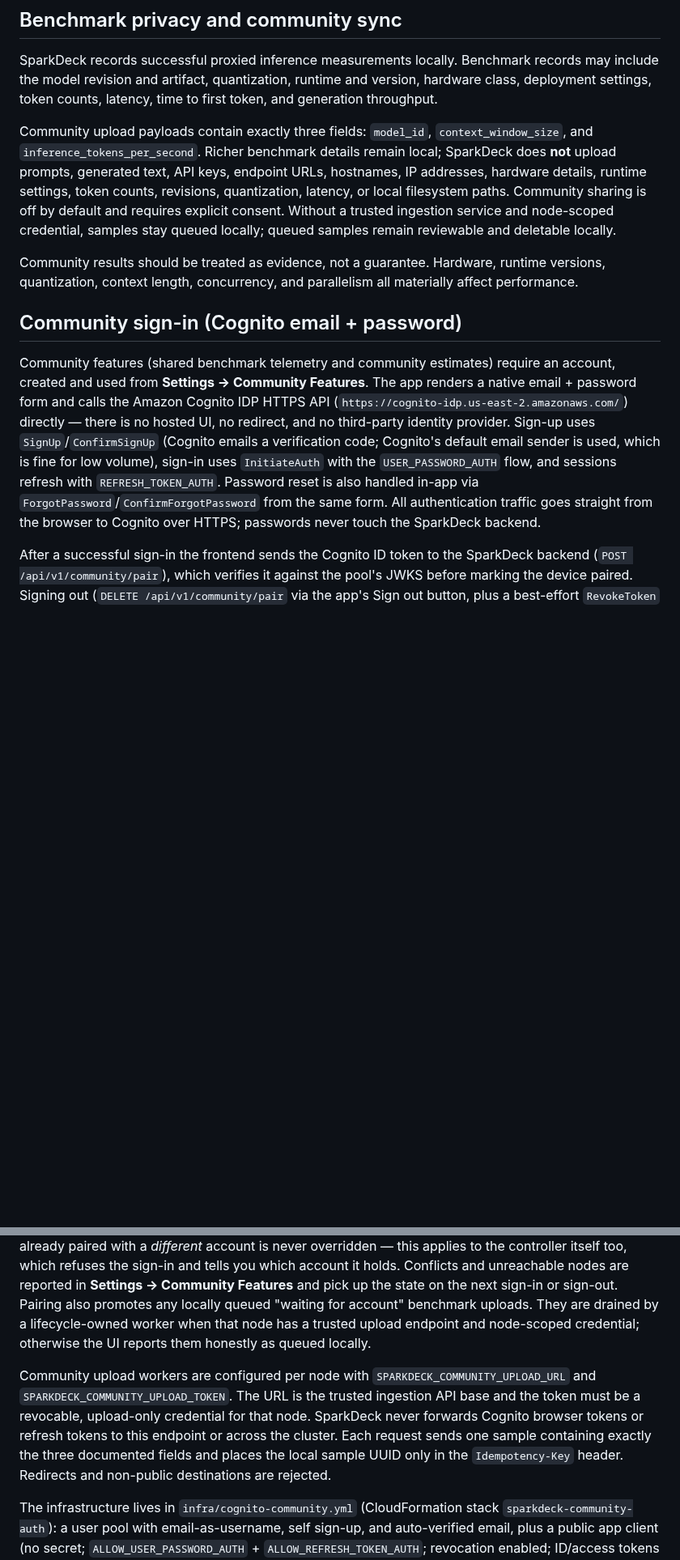
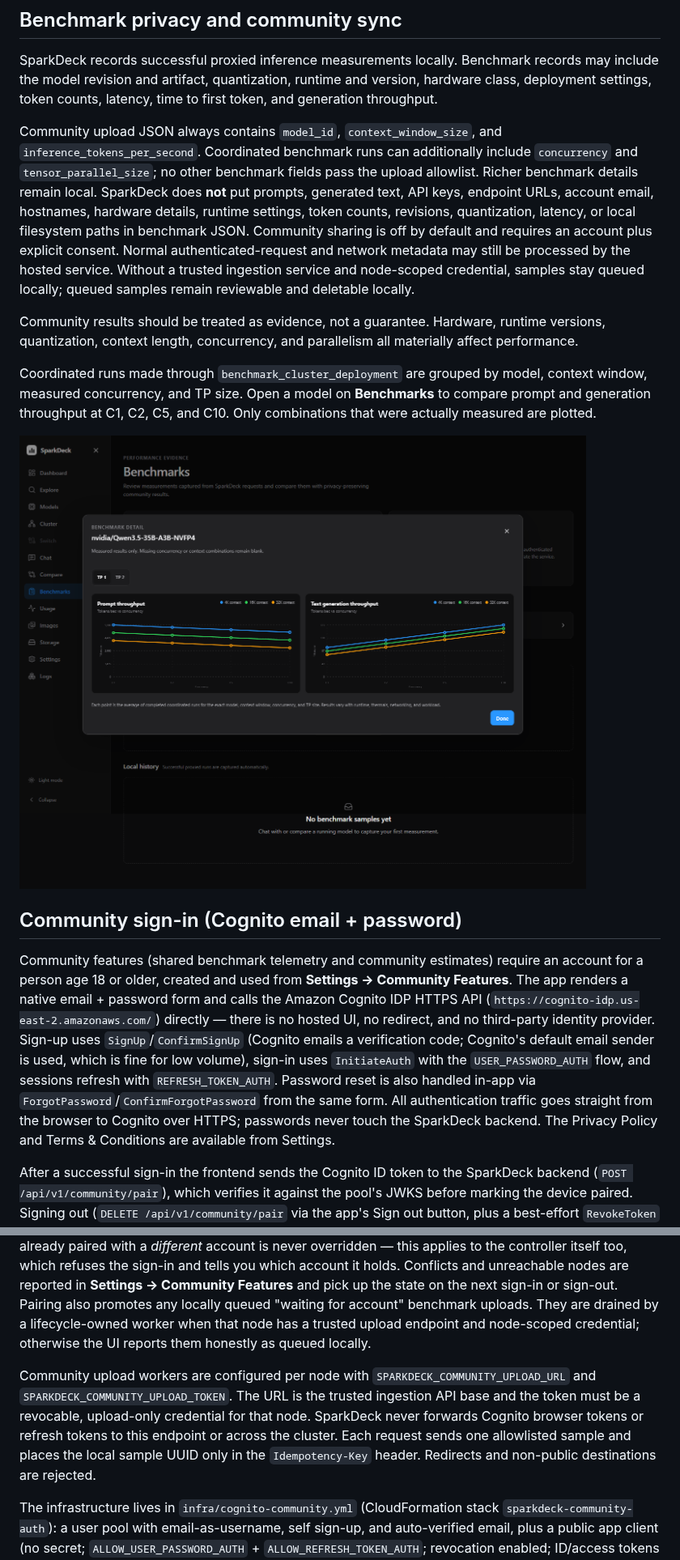
Before and after one commit to hyudryu/SparkDeck, a Markdown page: README.md, 2 parts joined by grey strips. Shown at 81% size. Rendered like a GitHub page; pictures changed too: docs/screenshots/benchmark-explorer-dark.png (added); blank space fills up the shorter version.

Commit message:
feat: add legal policies and benchmark explorer

```diff
--- a/README.md
+++ b/README.md
@@ -157,13 +157,17 @@ Requests made through SparkDeck can be queued, measured, and used to refresh the
 
 SparkDeck records successful proxied inference measurements locally. Benchmark records may include the model revision and artifact, quantization, runtime and version, hardware class, deployment settings, token counts, latency, time to first token, and generation throughput.
 
-Community upload payloads contain exactly three fields: `model_id`, `context_window_size`, and `inference_tokens_per_second`. Richer benchmark details remain local; SparkDeck does **not** upload prompts, generated text, API keys, endpoint URLs, hostnames, IP addresses, hardware details, runtime settings, token counts, revisions, quantization, latency, or local filesystem paths. Community sharing is off by default and requires explicit consent. Without a trusted ingestion service and node-scoped credential, samples stay queued locally; queued samples remain reviewable and deletable locally.
+Community upload JSON always contains `model_id`, `context_window_size`, and `inference_tokens_per_second`. Coordinated benchmark runs can additionally include `concurrency` and `tensor_parallel_size`; no other benchmark fields pass the upload allowlist. Richer benchmark details remain local. SparkDeck does **not** put prompts, generated text, API keys, endpoint URLs, account email, hostnames, hardware details, runtime settings, token counts, revisions, quantization, latency, or local filesystem paths in benchmark JSON. Community sharing is off by default and requires an account plus explicit consent. Normal authenticated-request and network metadata may still be processed by the hosted service. Without a trusted ingestion service and node-scoped credential, samples stay queued locally; queued samples remain reviewable and deletable locally.
 
 Community results should be treated as evidence, not a guarantee. Hardware, runtime versions, quantization, context length, concurrency, and parallelism all materially affect performance.
 
+Coordinated runs made through `benchmark_cluster_deployment` are grouped by model, context window, measured concurrency, and TP size. Open a model on **Benchmarks** to compare prompt and generation throughput at C1, C2, C5, and C10. Only combinations that were actually measured are plotted.
+
+![Dark benchmark explorer showing prompt and text-generation throughput across C1, C2, C5, and C10](docs/screenshots/benchmark-explorer-dark.png)
+
 ## Community sign-in (Cognito email + password)
 
-Community features (shared benchmark telemetry and community estimates) require an account, created and used from **Settings → Community Features**. The app renders a native email + password form and calls the Amazon Cognito IDP HTTPS API (`https://cognito-idp.us-east-2.amazonaws.com/`) directly — there is no hosted UI, no redirect, and no third-party identity provider. Sign-up uses `SignUp`/`ConfirmSignUp` (Cognito emails a verification code; Cognito's default email sender is used, which is fine for low volume), sign-in uses `InitiateAuth` with the `USER_PASSWORD_AUTH` flow, and sessions refresh with `REFRESH_TOKEN_AUTH`. Password reset is also handled in-app via `ForgotPassword`/`ConfirmForgotPassword` from the same form. All authentication traffic goes straight from the browser to Cognito over HTTPS; passwords never touch the SparkDeck backend.
+Community features (shared benchmark telemetry and community estimates) require an account for a person age 18 or older, created and used from **Settings → Community Features**. The app renders a native email + password form and calls the Amazon Cognito IDP HTTPS API (`https://cognito-idp.us-east-2.amazonaws.com/`) directly — there is no hosted UI, no redirect, and no third-party identity provider. Sign-up uses `SignUp`/`ConfirmSignUp` (Cognito emails a verification code; Cognito's default email sender is used, which is fine for low volume), sign-in uses `InitiateAuth` with the `USER_PASSWORD_AUTH` flow, and sessions refresh with `REFRESH_TOKEN_AUTH`. Password reset is also handled in-app via `ForgotPassword`/`ConfirmForgotPassword` from the same form. All authentication traffic goes straight from the browser to Cognito over HTTPS; passwords never touch the SparkDeck backend. The Privacy Policy and Terms & Conditions are available from Settings.
 
 After a successful sign-in the frontend sends the Cognito ID token to the SparkDeck backend (`POST /api/v1/community/pair`), which verifies it against the pool's JWKS before marking the device paired. Signing out (`DELETE /api/v1/community/pair` via the app's Sign out button, plus a best-effort `RevokeToken` call) returns the device to `not_paired`.
 
@@ -171,7 +175,7 @@ After a successful sign-in the frontend sends the Cognito ID token to the SparkD
 
 **Sign-in propagates across the cluster.** After pairing locally, the controller pushes the sign-in (and later the sign-out) to every enabled peer node over the cluster-private agent channel (`PUT`/`DELETE /api/agent/community-pairing`). Propagation is best-effort and never blocks sign-in: a node that is already paired with a *different* account is never overridden — this applies to the controller itself too, which refuses the sign-in and tells you which account it holds. Conflicts and unreachable nodes are reported in **Settings → Community Features** and pick up the state on the next sign-in or sign-out. Pairing also promotes any locally queued "waiting for account" benchmark uploads. They are drained by a lifecycle-owned worker when that node has a trusted upload endpoint and node-scoped credential; otherwise the UI reports them honestly as queued locally.
 
-Community upload workers are configured per node with `SPARKDECK_COMMUNITY_UPLOAD_URL` and `SPARKDECK_COMMUNITY_UPLOAD_TOKEN`. The URL is the trusted ingestion API base and the token must be a revocable, upload-only credential for that node. SparkDeck never forwards Cognito browser tokens or refresh tokens to this endpoint or across the cluster. Each request sends one sample containing exactly the three documented fields and places the local sample UUID only in the `Idempotency-Key` header. Redirects and non-public destinations are rejected.
+Community upload workers are configured per node with `SPARKDECK_COMMUNITY_UPLOAD_URL` and `SPARKDECK_COMMUNITY_UPLOAD_TOKEN`. The URL is the trusted ingestion API base and the token must be a revocable, upload-only credential for that node. SparkDeck never forwards Cognito browser tokens or refresh tokens to this endpoint or across the cluster. Each request sends one allowlisted sample and places the local sample UUID only in the `Idempotency-Key` header. Redirects and non-public destinations are rejected.
 
 The infrastructure lives in `infra/cognito-community.yml` (CloudFormation stack `sparkdeck-community-auth`): a user pool with email-as-username, self sign-up, and auto-verified email, plus a public app client (no secret; `ALLOW_USER_PASSWORD_AUTH` + `ALLOW_REFRESH_TOKEN_AUTH`; revocation enabled; ID/access tokens 60 minutes, refresh tokens 3650 days).
 
```
Also changed, not shown: 17 other files.
